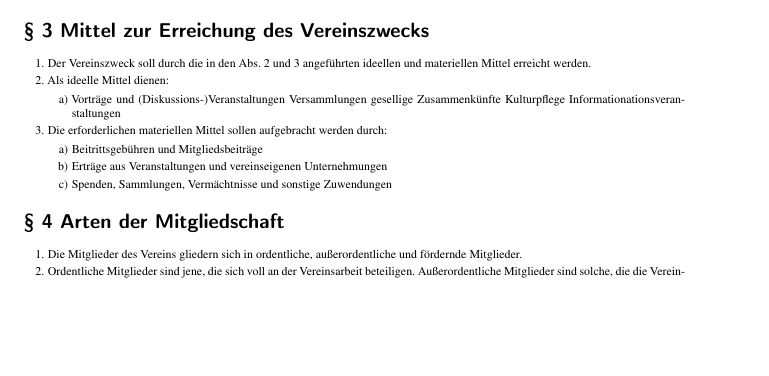
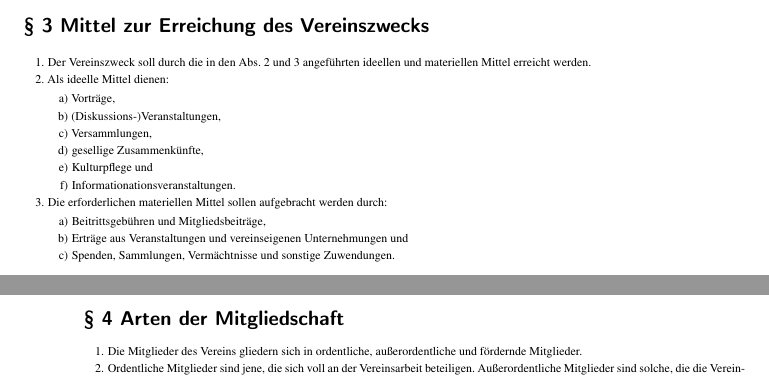
Before and after one commit to IT-Syndikat/its-handbook, a LaTeX book (handbook.tex, which reads content/statuten.tex): part of page 9 of 14 before the commit and two parts of pages 9 and 10 of 14 after it, the two joined at a grey line, cut so that both start at the same text, the shorter picture padded with empty space. Compiled offline with pdfLaTeX.

Commit message:
statuten: Fix long list enumerations

```diff
--- a/content/statuten.tex
+++ b/content/statuten.tex
@@ -69,16 +69,21 @@ Der Verein, dessen Taetigkeit nicht auf Gewinn gerichtet ist, bezweckt die Erric
 
     \item Als ideelle Mittel dienen:
         \begin{enumerate}[statutenenum]
-            \item Vorträge und (Diskussions-)Veranstaltungen Versammlungen gesellige Zusammenkünfte Kulturpflege Informationationsveranstaltungen
+            \item Vorträge,
+            \item (Diskussions-)Veranstaltungen,
+            \item Versammlungen,
+            \item gesellige Zusammenkünfte,
+            \item Kulturpflege und
+            \item Informationationsveranstaltungen.
         \end{enumerate}
 
     \item Die erforderlichen materiellen Mittel sollen aufgebracht werden durch:
         \begin{enumerate}[statutenenum]
-            \item Beitrittsgebühren und Mitgliedsbeiträge
+            \item Beitrittsgebühren und Mitgliedsbeiträge,
 
-            \item Erträge aus Veranstaltungen und vereinseigenen Unternehmungen
+            \item Erträge aus Veranstaltungen und vereinseigenen Unternehmungen und
 
-            \item Spenden, Sammlungen, Vermächtnisse und sonstige Zuwendungen
+            \item Spenden, Sammlungen, Vermächtnisse und sonstige Zuwendungen.
         \end{enumerate}
 \end{enumerate}
 
```
